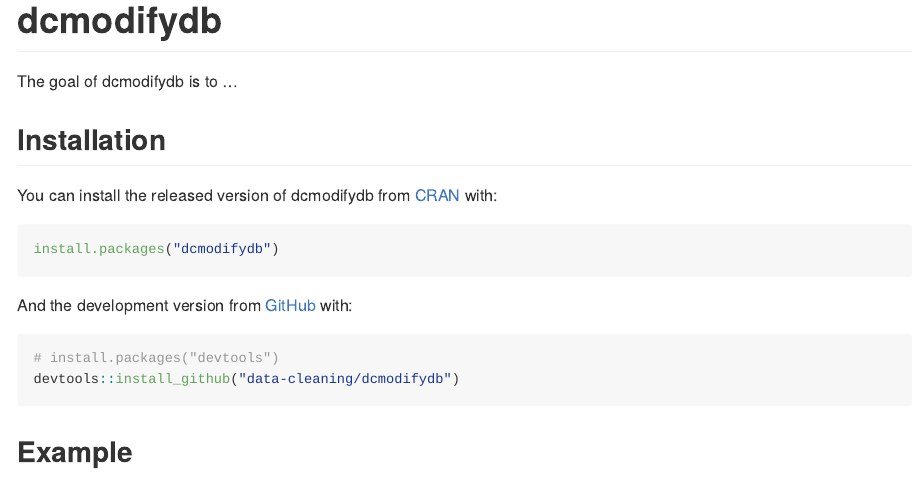
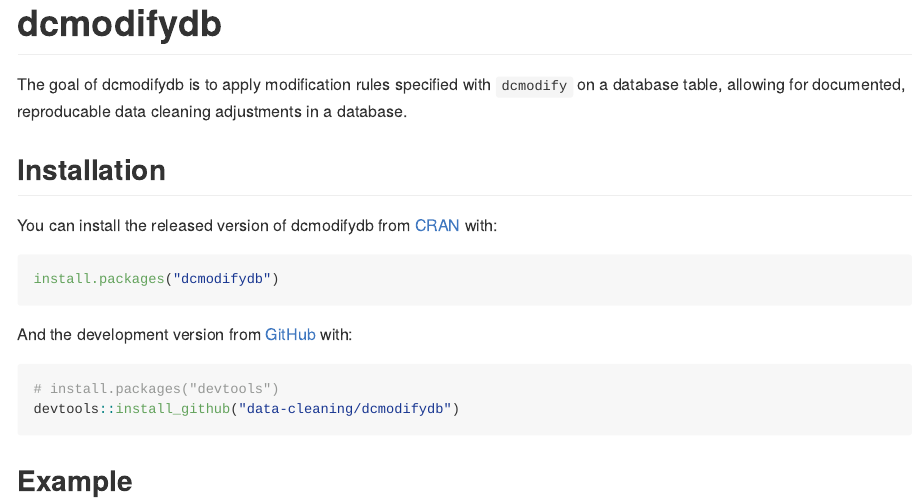
Before and after one commit to data-cleaning/dcmodifydb, an R Markdown document (README.Rmd): the page in a window 1100 px wide, from its top. The pictures show the output file README.md that the author committed with the source, drawn offline in the style of GitHub; badge pictures from the web are left out.

Commit message:
updating description

```diff
--- a/README.Rmd
+++ b/README.Rmd
@@ -20,7 +20,9 @@
 [![R-CMD-check](https://github.com/data-cleaning/dcmodifydb/workflows/R-CMD-check/badge.svg)](https://github.com/data-cleaning/dcmodifydb/actions)
 <!-- badges: end -->
 
-The goal of dcmodifydb is to ...
+The goal of dcmodifydb is to apply modification rules specified with `dcmodify`
+on a database table, allowing for documented, reproducable data cleaning adjustments
+in a database.
 
 ## Installation
 
```
Also changed, not shown: README.md, 2 other files.
